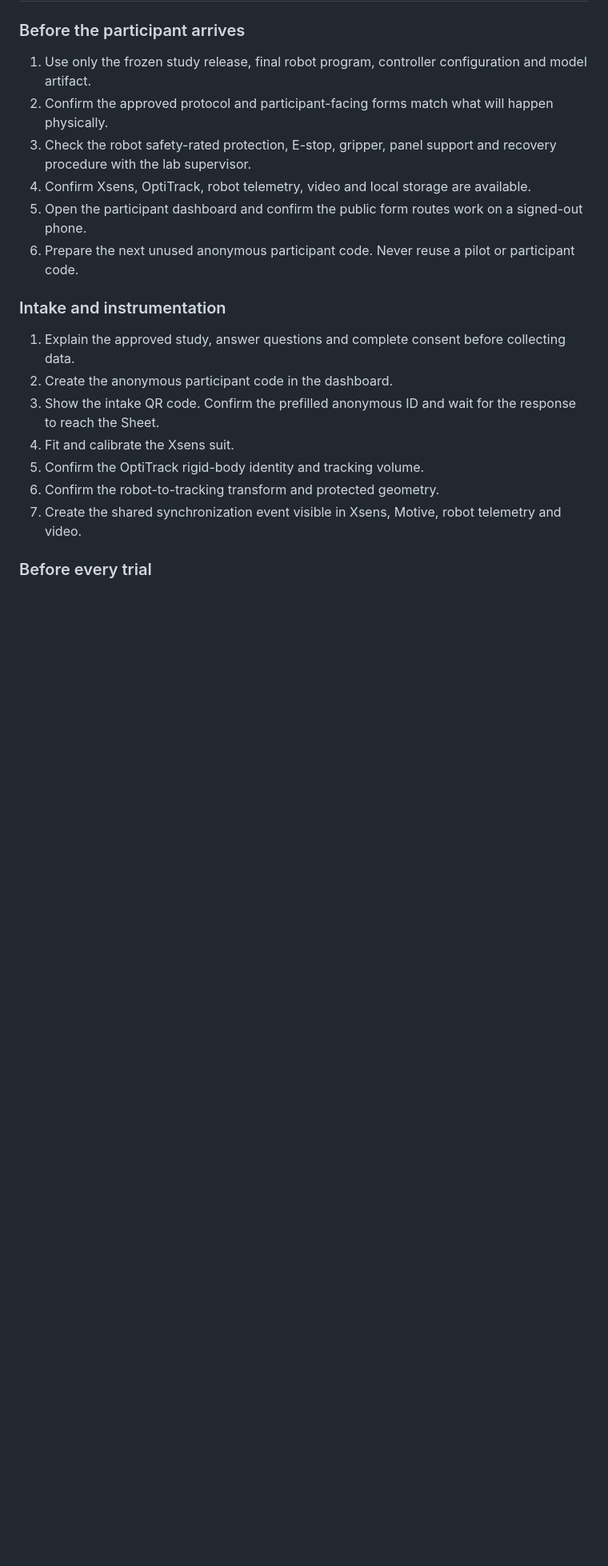
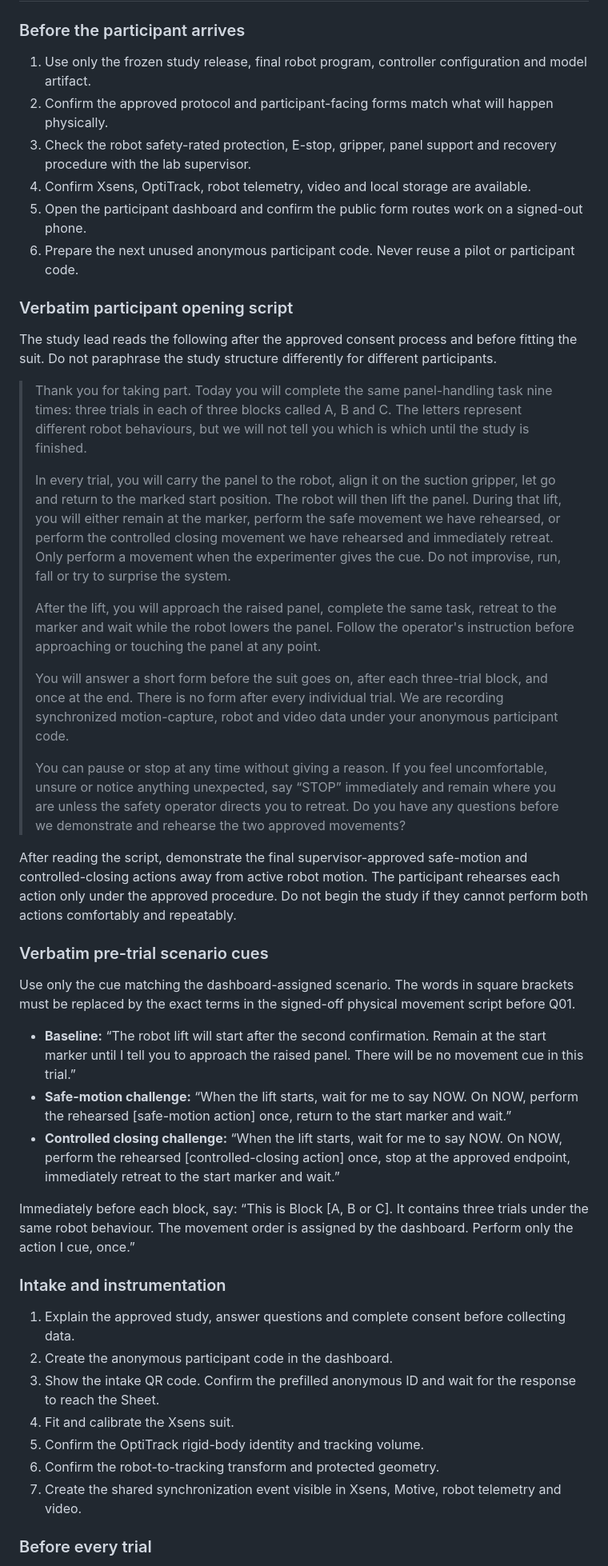
Before and after one commit to Kingwu12/adaptive-hrc-safety-system, a Markdown page: docs/team-experiment-guide.md, the part around the change. Shown at 80% size. Rendered like a GitHub page; blank space fills up the shorter version.

Commit message:
Add consistent participant briefing script

```diff
--- a/docs/team-experiment-guide.md
+++ b/docs/team-experiment-guide.md
@@ -134,6 +134,32 @@ This is a minimal **within-participant factorial design**: every participant act
 4. Confirm Xsens, OptiTrack, robot telemetry, video and local storage are available.
 5. Open the participant dashboard and confirm the public form routes work on a signed-out phone.
 6. Prepare the next unused anonymous participant code. Never reuse a pilot or participant code.
+
+### Verbatim participant opening script
+
+The study lead reads the following after the approved consent process and before fitting the suit. Do not paraphrase the study structure differently for different participants.
+
+> Thank you for taking part. Today you will complete the same panel-handling task nine times: three trials in each of three blocks called A, B and C. The letters represent different robot behaviours, but we will not tell you which is which until the study is finished.
+>
+> In every trial, you will carry the panel to the robot, align it on the suction gripper, let go and return to the marked start position. The robot will then lift the panel. During that lift, you will either remain at the marker, perform the safe movement we have rehearsed, or perform the controlled closing movement we have rehearsed and immediately retreat. Only perform a movement when the experimenter gives the cue. Do not improvise, run, fall or try to surprise the system.
+>
+> After the lift, you will approach the raised panel, complete the same task, retreat to the marker and wait while the robot lowers the panel. Follow the operator's instruction before approaching or touching the panel at any point.
+>
+> You will answer a short form before the suit goes on, after each three-trial block, and once at the end. There is no form after every individual trial. We are recording synchronized motion-capture, robot and video data under your anonymous participant code.
+>
+> You can pause or stop at any time without giving a reason. If you feel uncomfortable, unsure or notice anything unexpected, say “STOP” immediately and remain where you are unless the safety operator directs you to retreat. Do you have any questions before we demonstrate and rehearse the two approved movements?
+
+After reading the script, demonstrate the final supervisor-approved safe-motion and controlled-closing actions away from active robot motion. The participant rehearses each action only under the approved procedure. Do not begin the study if they cannot perform both actions comfortably and repeatably.
+
+### Verbatim pre-trial scenario cues
+
+Use only the cue matching the dashboard-assigned scenario. The words in square brackets must be replaced by the exact terms in the signed-off physical movement script before Q01.
+
+- **Baseline:** “The robot lift will start after the second confirmation. Remain at the start marker until I tell you to approach the raised panel. There will be no movement cue in this trial.”
+- **Safe-motion challenge:** “When the lift starts, wait for me to say NOW. On NOW, perform the rehearsed [safe-motion action] once, return to the start marker and wait.”
+- **Controlled closing challenge:** “When the lift starts, wait for me to say NOW. On NOW, perform the rehearsed [controlled-closing action] once, stop at the approved endpoint, immediately retreat to the start marker and wait.”
+
+Immediately before each block, say: “This is Block [A, B or C]. It contains three trials under the same robot behaviour. The movement order is assigned by the dashboard. Perform only the action I cue, once.”
 
 ### Intake and instrumentation
 
```
